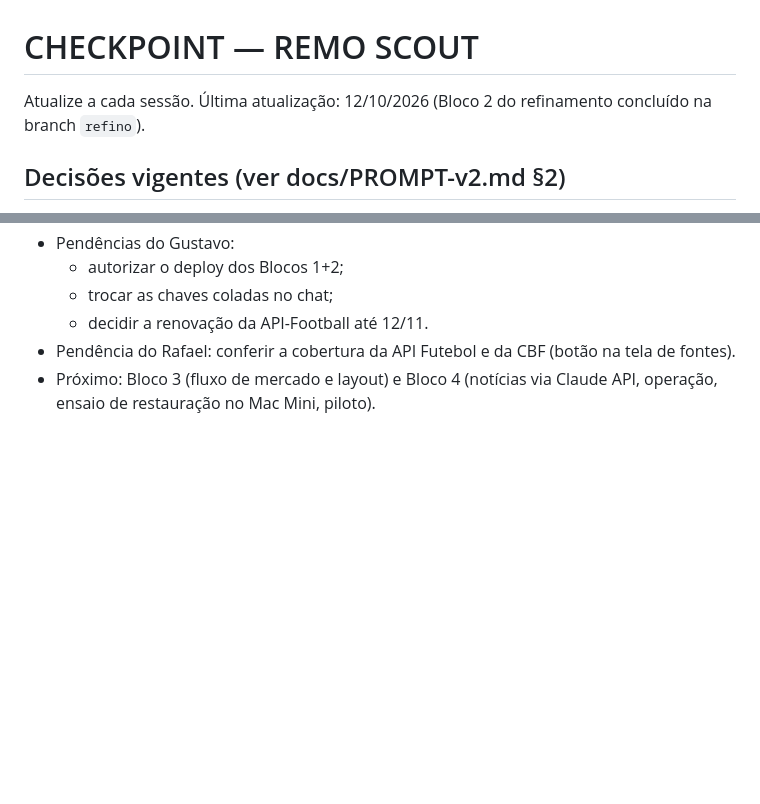
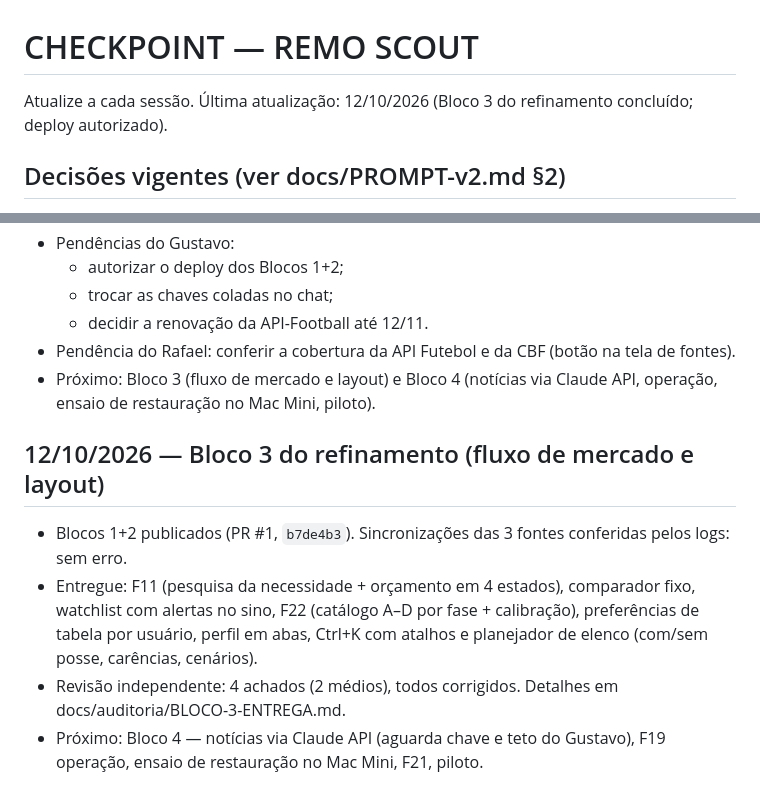
Before and after one commit to gffonseca/remo-scout, a Markdown page: CHECKPOINT.md, 2 parts joined by grey strips. Rendered like a GitHub page; blank space fills up the shorter version.

Commit message:
Documentos do Bloco 3: entrega e checkpoint
Co-Authored-By: Claude Opus 5.5 <noreply@anthropic.com>
Claude-Session: https://claude.ai/code/session_01V9Fer9i4V7PB18MP5qUKD8

```diff
--- a/CHECKPOINT.md
+++ b/CHECKPOINT.md
@@ -1,6 +1,6 @@
 # CHECKPOINT — REMO SCOUT
 
-Atualize a cada sessão. Última atualização: 12/10/2026 (Bloco 2 do refinamento concluído na branch `refino`).
+Atualize a cada sessão. Última atualização: 12/10/2026 (Bloco 3 do refinamento concluído; deploy autorizado).
 
 ## Decisões vigentes (ver docs/PROMPT-v2.md §2)
 - Usuários: Gustavo (admin/piloto), Rafael (coordenador), 2 analistas (a contratar), Executivo de Futebol (leitor; financeiro por permissão).
@@ -66,3 +66,10 @@ Atualize a cada sessão. Última atualização: 12/10/2026 (Bloco 2 do refinamen
   - decidir a renovação da API-Football até 12/11.
 - Pendência do Rafael: conferir a cobertura da API Futebol e da CBF (botão na tela de fontes).
 - Próximo: Bloco 3 (fluxo de mercado e layout) e Bloco 4 (notícias via Claude API, operação, ensaio de restauração no Mac Mini, piloto).
+
+## 12/10/2026 — Bloco 3 do refinamento (fluxo de mercado e layout)
+- Blocos 1+2 publicados (PR #1, `b7de4b3`). Sincronizações das 3 fontes conferidas pelos logs: sem erro.
+- Entregue: F11 (pesquisa da necessidade + orçamento em 4 estados), comparador fixo, watchlist com alertas no sino, F22 (catálogo A–D por fase + calibração),
+  preferências de tabela por usuário, perfil em abas, Ctrl+K com atalhos e planejador de elenco (com/sem posse, carências, cenários).
+- Revisão independente: 4 achados (2 médios), todos corrigidos. Detalhes em docs/auditoria/BLOCO-3-ENTREGA.md.
+- Próximo: Bloco 4 — notícias via Claude API (aguarda chave e teto do Gustavo), F19 operação, ensaio de restauração no Mac Mini, F21, piloto.
```
Also changed, not shown: docs/auditoria/BLOCO-3-ENTREGA.md (added, +49 -0 lines).
